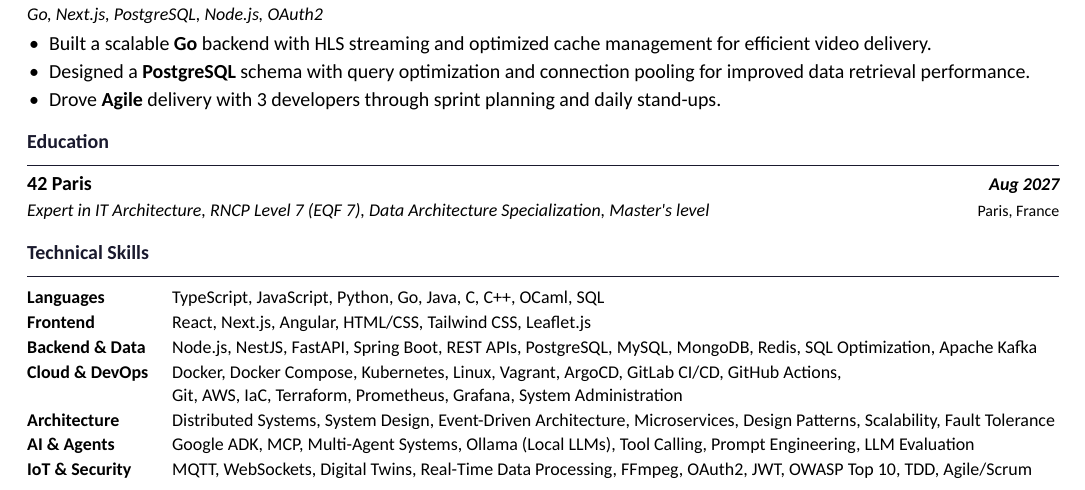
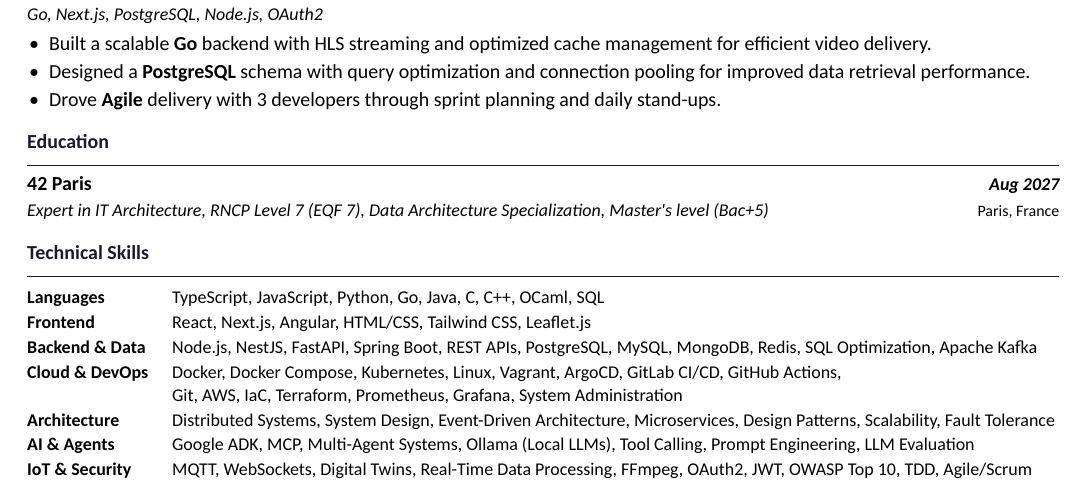
Before and after one commit to mylastresort/mylastresort.github.io, a LaTeX CV (resume/resume.tex): part of the page, cut so that both start at the same text. Compiled offline with XeLaTeX.

Commit message:
resume: name the Bac+5 level in the education entry
RNCP Level 7 and EQF 7 are the official French labels, but "Bac+5" is the
token French job postings actually use for a five-year post-baccalaureate
diploma. Add it as the equivalent of "Master's level" so both audiences
match, and mirror it in the PDF keywords metadata.

```diff
--- a/resume/resume.tex
+++ b/resume/resume.tex
@@ -55,7 +55,7 @@
   pdftitle={Samy Tamim - Software Engineer Resume},
   pdfauthor={Samy Tamim},
   pdfsubject={Software Engineer - Distributed Systems, IoT Architecture and AI Agents},
-  pdfkeywords={Software Engineer, Distributed Systems, Microservices, Event-Driven Architecture, Kubernetes, Kafka, MQTT, Go, Python, Java, TypeScript, Digital Twin, Predictive Maintenance, AI Agents, MCP, LLM, CI/CD, RNCP Level 7}}
+  pdfkeywords={Software Engineer, Distributed Systems, Microservices, Event-Driven Architecture, Kubernetes, Kafka, MQTT, Go, Python, Java, TypeScript, Digital Twin, Predictive Maintenance, AI Agents, MCP, LLM, CI/CD, RNCP Level 7, Bac+5}}
 
 % ── Section styling ──────────────────────────────────────────────────────────
 \titleformat{\section}
@@ -159,7 +159,7 @@ Software engineer with 2+ years of experience specializing in distributed system
 \section{Education}
 
 \entry{\href{https://www.42network.org/}{42 Paris}}{Aug 2027}\\
-\subentry{\href{https://www.francecompetences.fr/recherche/rncp/39774}{Expert in IT Architecture}, RNCP Level 7 (EQF 7), Data Architecture Specialization, Master\textquotesingle{}s level}{Paris, France}
+\subentry{\href{https://www.francecompetences.fr/recherche/rncp/39774}{Expert in IT Architecture}, RNCP Level 7 (EQF 7), Data Architecture Specialization, Master\textquotesingle{}s level (Bac+5)}{Paris, France}
 
 % ── Technical Skills ─────────────────────────────────────────────────────────
 \section{Technical Skills}
```
